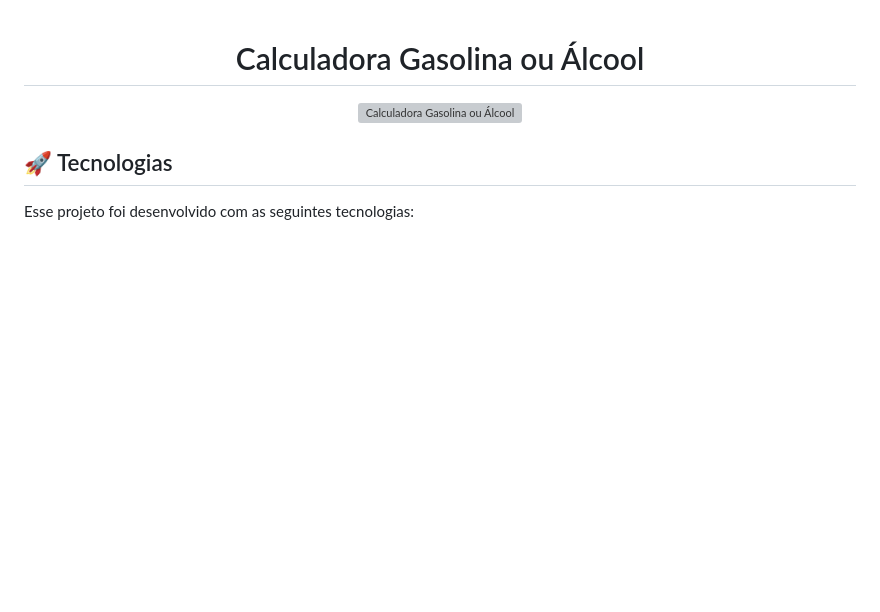
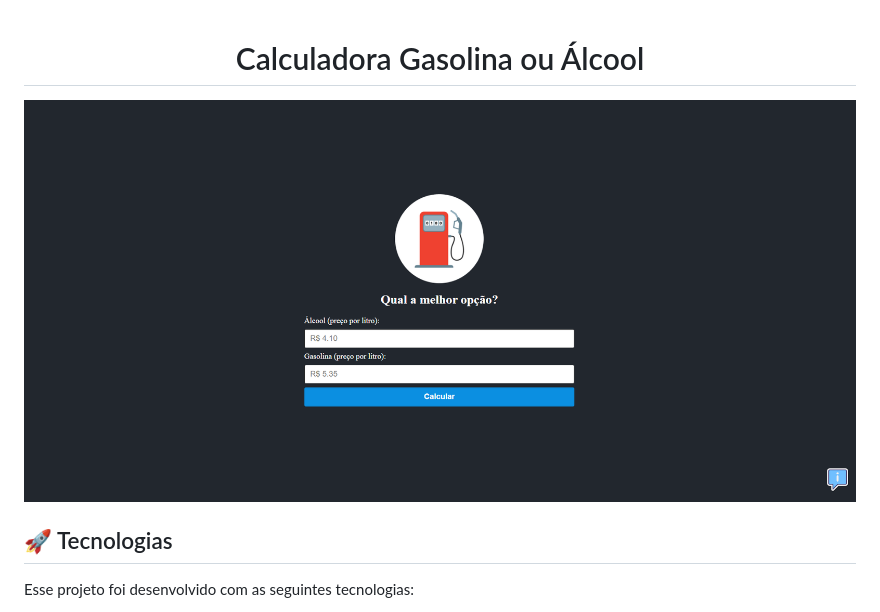
Before and after one commit to Gildeanderson/Calculadora-Gasolina-ou-alcool, a Markdown page: readme.md, the part around the change. Drawn GitHub-style; pictures changed too: .github/previa.jpg (added); blank space fills up the shorter version; grey boxes are pictures that could not be loaded.

Commit message:
add .github

```diff
--- a/readme.md
+++ b/readme.md
@@ -2,7 +2,7 @@
  </h1>
 
 <p align="center">
-  <img alt="Calculadora Gasolina ou Álcool" src=".github/preview.jpg" width="100%">
+  <img alt="Calculadora Gasolina ou Álcool" src=".github/previa.jpg" width="100%">
 </p>
 
 ## 🚀 Tecnologias
```
Also changed, not shown: assets1/info.png (deleted), assets1/logo.png (deleted).
